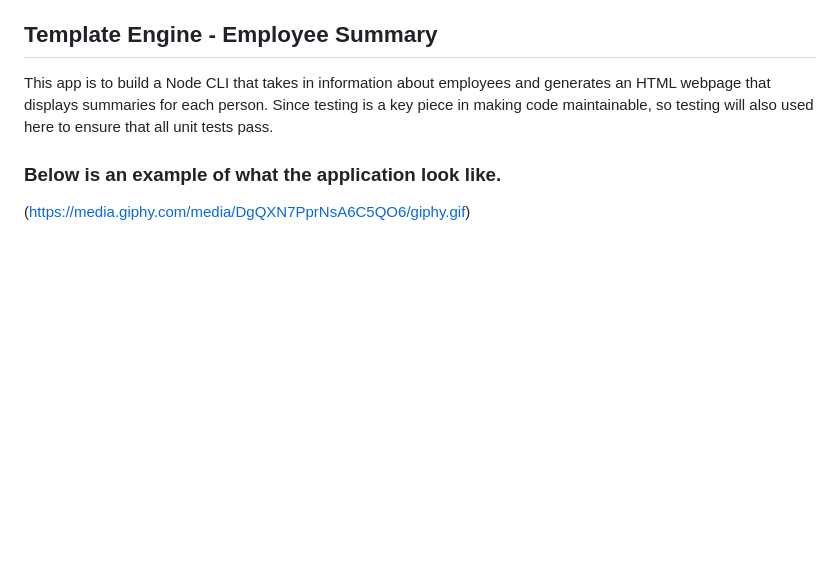
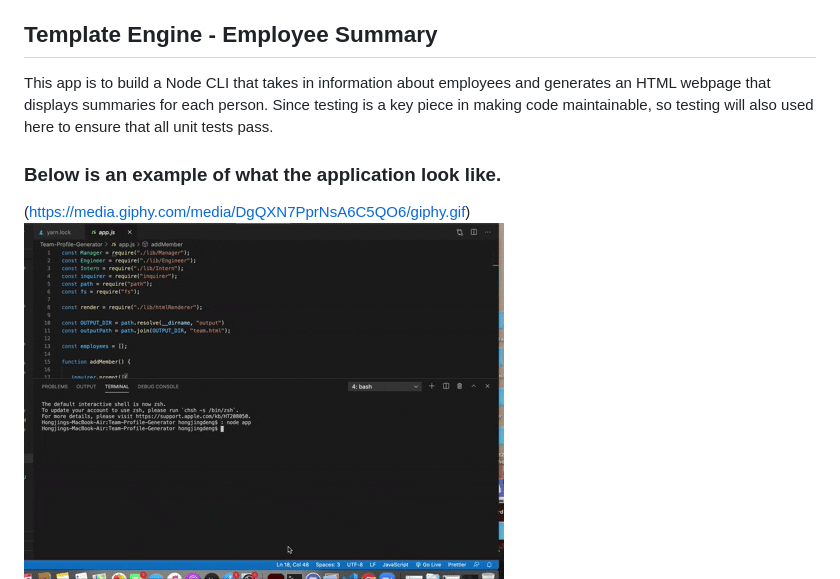
Before and after one commit to HongjingDeng/Team-Profile-Generator, a Markdown page: README.md, the part around the change. Rendered like a GitHub page; pictures changed too: Assets/css/demo.gif (added); blank space fills up the shorter version.

Commit message:
adding a gif in readme

```diff
--- a/README.md
+++ b/README.md
@@ -13,5 +13,6 @@ This app is to build a Node CLI that takes in information about employees and ge
 
 ### Below is an example of what the application look like.
 (https://media.giphy.com/media/DgQXN7PprNsA6C5QO6/giphy.gif)
+![deomo](./Assets/css/demo.gif)
 ![Employee Summary 1](./Assets/css/demo.png)
 ![Employee Summary 2](./Assets/css/newTeam.png)
```
